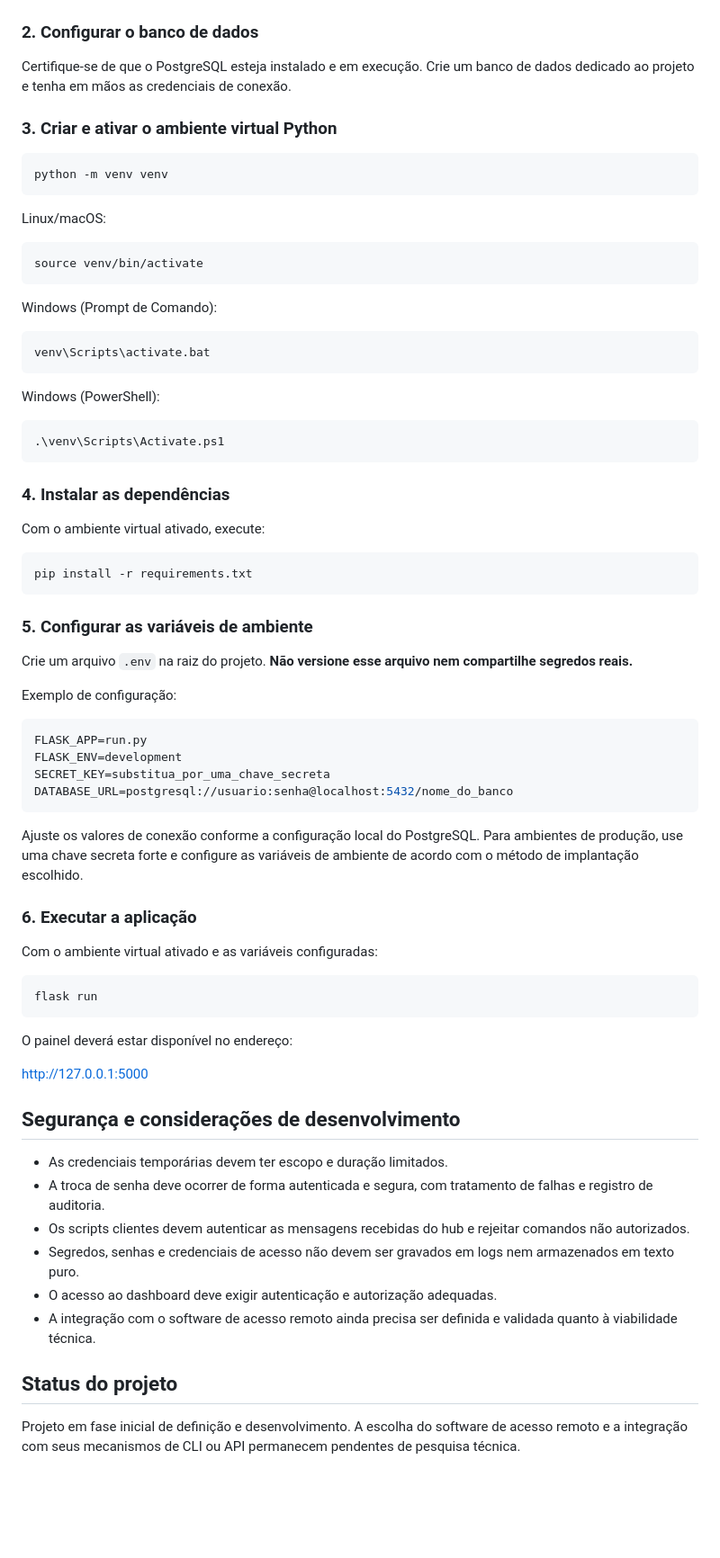
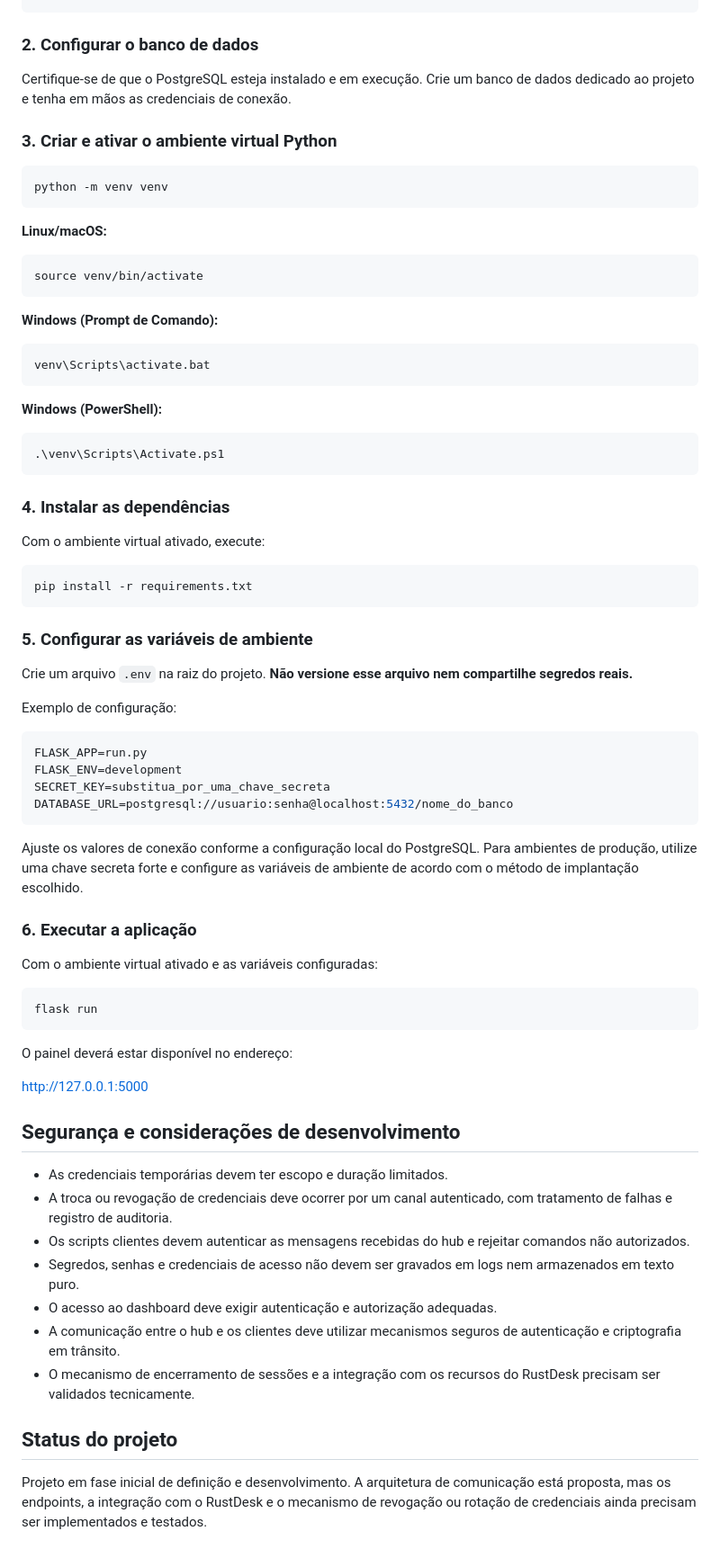
Before and after one commit to ThiagoNovinski/ecolab-remote-dashboard, a Markdown page: README.md, the part around one of its changes. Shown at 90% size. GitHub-like rendering; blank space fills up the shorter version.

````diff
--- a/README.md
+++ b/README.md
@@ -118,33 +134,30 @@ cd secure-remote-access-hub
 ```
-
 
 ### 2. Configurar o banco de dados
 
-Certifique-se de que o PostgreSQL esteja instalado e em execução. Crie
-um banco de dados dedicado ao projeto e tenha em mãos as credenciais de
-conexão.
+Certifique-se de que o PostgreSQL esteja instalado e em execução. Crie um banco de dados dedicado ao projeto e tenha em mãos as credenciais de conexão.
 
 ### 3. Criar e ativar o ambiente virtual Python
 
-``` bash
+```bash
 python -m venv venv
 ```
 
-Linux/macOS:
+**Linux/macOS:**
 
-``` bash
+```bash
 source venv/bin/activate
 ```
 
-Windows (Prompt de Comando):
+**Windows (Prompt de Comando):**
 
-``` bat
+```bat
 venv\Scripts\activate.bat
 ```
 
-Windows (PowerShell):
+**Windows (PowerShell):**
 
-``` powershell
+```powershell
 .\venv\Scripts\Activate.ps1
 ```
 
@@ -152,57 +165,47 @@ Windows (PowerShell):
 
 Com o ambiente virtual ativado, execute:
 
-``` bash
+```bash
 pip install -r requirements.txt
 ```
 
 ### 5. Configurar as variáveis de ambiente
 
-Crie um arquivo `.env` na raiz do projeto. **Não versione esse arquivo
-nem compartilhe segredos reais.**
+Crie um arquivo `.env` na raiz do projeto. **Não versione esse arquivo nem compartilhe segredos reais.**
 
 Exemplo de configuração:
 
-``` ini
+```ini
 FLASK_APP=run.py
 FLASK_ENV=development
 SECRET_KEY=substitua_por_uma_chave_secreta
 DATABASE_URL=postgresql://usuario:senha@localhost:5432/nome_do_banco
 ```
 
-Ajuste os valores de conexão conforme a configuração local do
-PostgreSQL. Para ambientes de produção, use uma chave secreta forte e
-configure as variáveis de ambiente de acordo com o método de implantação
-escolhido.
+Ajuste os valores de conexão conforme a configuração local do PostgreSQL. Para ambientes de produção, utilize uma chave secreta forte e configure as variáveis de ambiente de acordo com o método de implantação escolhido.
 
 ### 6. Executar a aplicação
 
 Com o ambiente virtual ativado e as variáveis configuradas:
 
-``` bash
+```bash
 flask run
 ```
 
 O painel deverá estar disponível no endereço:
 
-<http://127.0.0.1:5000>
+http://127.0.0.1:5000
 
 ## Segurança e considerações de desenvolvimento
 
--   As credenciais temporárias devem ter escopo e duração limitados.
--   A troca de senha deve ocorrer de forma autenticada e segura, com
-    tratamento de falhas e registro de auditoria.
--   Os scripts clientes devem autenticar as mensagens recebidas do hub e
-    rejeitar comandos não autorizados.
--   Segredos, senhas e credenciais de acesso não devem ser gravados em
-    logs nem armazenados em texto puro.
--   O acesso ao dashboard deve exigir autenticação e autorização
-    adequadas.
--   A integração com o software de acesso remoto ainda precisa ser
-    definida e validada quanto à viabilidade técnica.
+- As credenciais temporárias devem ter escopo e duração limitados.
+- A troca ou revogação de credenciais deve ocorrer por um canal autenticado, com tratamento de falhas e registro de auditoria.
+- Os scripts clientes devem autenticar as mensagens recebidas do hub e rejeitar comandos não autorizados.
+- Segredos, senhas e credenciais de acesso não devem ser gravados em logs nem armazenados em texto puro.
+- O acesso ao dashboard deve exigir autenticação e autorização adequadas.
+- A comunicação entre o hub e os clientes deve utilizar mecanismos seguros de autenticação e criptografia em trânsito.
+- O mecanismo de encerramento de sessões e a integração com os recursos do RustDesk precisam ser validados tecnicamente.
 
 ## Status do projeto
 
-Projeto em fase inicial de definição e desenvolvimento. A escolha do
-software de acesso remoto e a integração com seus mecanismos de CLI ou
-API permanecem pendentes de pesquisa técnica.
+Projeto em fase inicial de definição e desenvolvimento. A arquitetura de comunicação está proposta, mas os endpoints, a integração com o RustDesk e o mecanismo de revogação ou rotação de credenciais ainda precisam ser implementados e testados.
````
Also changed, not shown: other parts of README.md (+76 -60 lines).
